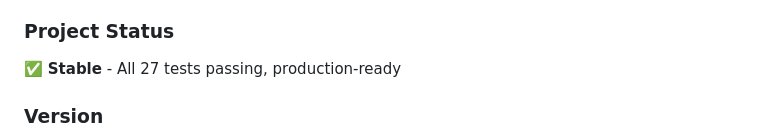
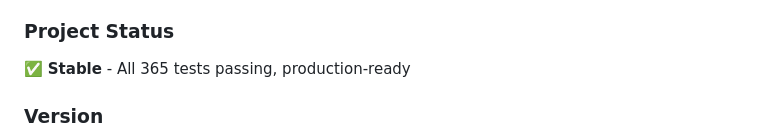
Before and after one commit to Team-3D-UoP/Team-3D-Rep, a Markdown page: README.md, the part around the change. Rendered like a GitHub page.

Commit message:
Update project status to reflect test count

```diff
--- a/README.md
+++ b/README.md
@@ -705,7 +705,7 @@ This project is licensed under the MIT License - see LICENSE file for details.
 - **Live Chat**: Use the in-app chat for customer support
 
 ### Project Status
-✅ **Stable** - All 27 tests passing, production-ready
+✅ **Stable** - All 365 tests passing, production-ready
 
 ### Version
 - **Current Version**: 1.0.0
```
